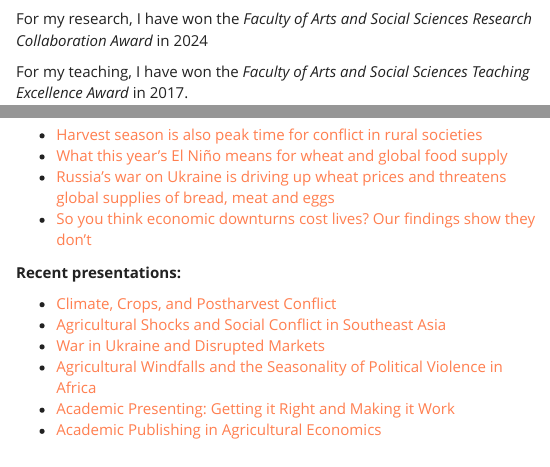
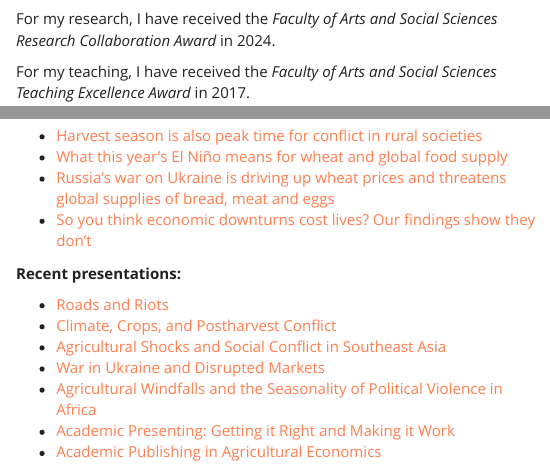
Before and after one commit to dubilava/dubilava.github.io, an R Markdown document (index.Rmd): the page in a window 1100 px wide, from 370 px down, and a second part further down, joined at a grey line. Rendered offline with R 4.5, knitr and Pandoc, with nearby package versions; some code elsewhere in the file could not run offline; a font, style sheet, LaTeX package, included part or bibliography that could not be used is replaced or left out.

Commit message:
february 2025

```diff
--- a/index.Rmd
+++ b/index.Rmd
@@ -55,9 +55,9 @@ My program of research is funded by the Australian Research Council.
 
 I have published my work in leading field and interdisciplinary journals such as *American Journal of Agricultural Economics*, *Journal of Economic Behavior and Organization*, *Journal of Peace Research*, *World Development*, and *Global Environmental Change*, among others. As of `r format(as.Date(Sys.Date()),'%B %Y')`, my research has received `r google_cites` citations as per [Google Scholar](https://scholar.google.com/citations?user=VbNOr6wAAAAJ){target="_blank"}.
 
-For my research, I have won the *Faculty of Arts and Social Sciences Research Collaboration Award* in 2024
+For my research, I have received the *Faculty of Arts and Social Sciences Research Collaboration Award* in 2024.
 
-For my teaching, I have won the *Faculty of Arts and Social Sciences Teaching Excellence Award* in 2017.
+For my teaching, I have received the *Faculty of Arts and Social Sciences Teaching Excellence Award* in 2017.
 
 I currently serve as an associate editor of the *American Journal of Agricultural Economics* (from 2022), and as a co-editor of *Food Policy* (from 2018). Previously, I served as an associate editor of the *Australian Journal of Agricultural and Resource Economics* (from 2020 to 2021).
 
@@ -72,6 +72,7 @@ I co-organize [Social Conflict and Political Economy (SCoPE)](https://sydneyscop
 
 **Recent presentations:**
 
+- [Roads and Riots](https://dubilava.github.io/misc/roads/roads.html){target="_blank"}
 - [Climate, Crops, and Postharvest Conflict](https://dubilava.github.io/misc/ensoconflict/ensoconflict.html){target="_blank"}
 - [Agricultural Shocks and Social Conflict in Southeast Asia](https://dubilava.github.io/misc/seasia-presentation.html){target="_blank"}
 - [War in Ukraine and Disrupted Markets](https://dubilava.github.io/ukraine/02-presentation.html){target="_blank"}
```
Also changed, not shown: research.Rmd (+2 -0 lines), index.html, research.html, vita.html.
